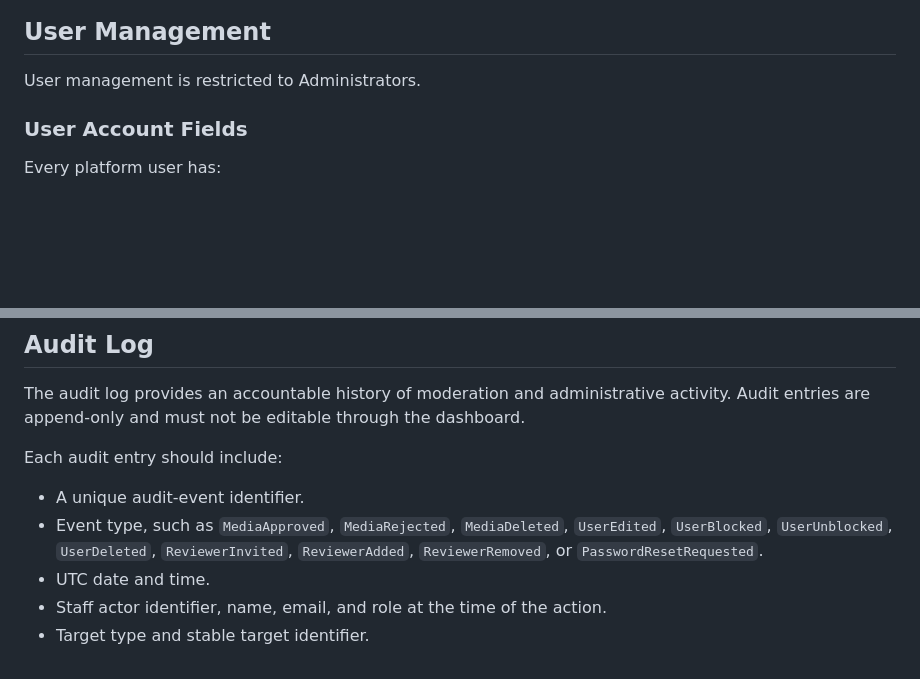
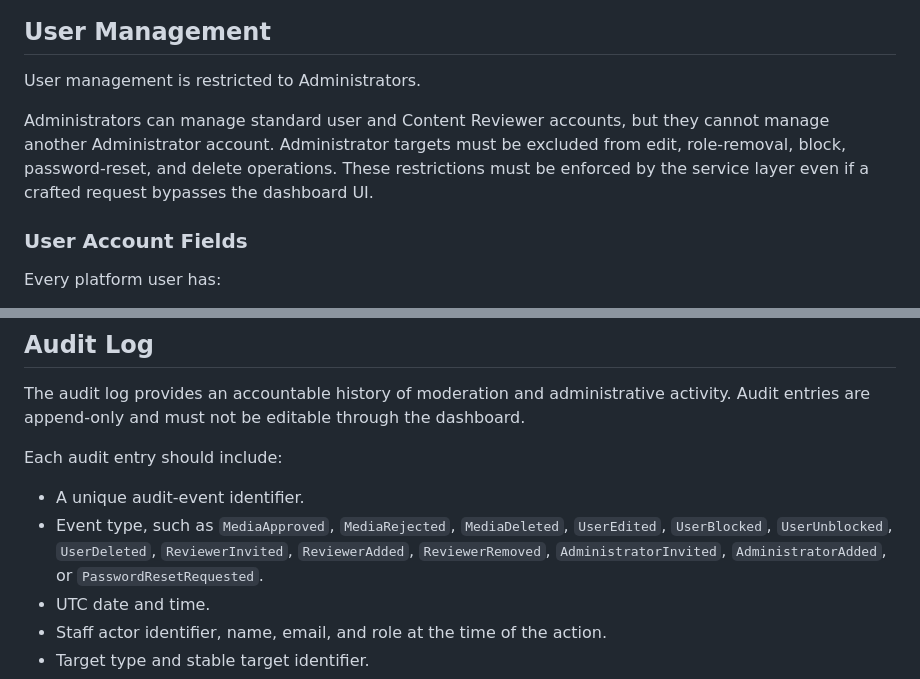
Before and after one commit to isboat/auraplatform, a Markdown page: doc/management-dashboard.md, 2 parts joined by grey strips. GitHub-like rendering; blank space fills up the shorter version.

```diff
--- a/doc/management-dashboard.md
+++ b/doc/management-dashboard.md
@@ -169,6 +172,8 @@ Rejection reasons may be shown to the uploader where product policy permits, but
 
 User management is restricted to Administrators.
 
+Administrators can manage standard user and Content Reviewer accounts, but they cannot manage another Administrator account. Administrator targets must be excluded from edit, role-removal, block, password-reset, and delete operations. These restrictions must be enforced by the service layer even if a crafted request bypasses the dashboard UI.
+
 ### User Account Fields
 
 Every platform user has:
@@ -248,7 +263,7 @@ The audit log provides an accountable history of moderation and administrative a
 Each audit entry should include:
 
 - A unique audit-event identifier.
-- Event type, such as `MediaApproved`, `MediaRejected`, `MediaDeleted`, `UserEdited`, `UserBlocked`, `UserUnblocked`, `UserDeleted`, `ReviewerInvited`, `ReviewerAdded`, `ReviewerRemoved`, or `PasswordResetRequested`.
+- Event type, such as `MediaApproved`, `MediaRejected`, `MediaDeleted`, `UserEdited`, `UserBlocked`, `UserUnblocked`, `UserDeleted`, `ReviewerInvited`, `ReviewerAdded`, `ReviewerRemoved`, `AdministratorInvited`, `AdministratorAdded`, or `PasswordResetRequested`.
 - UTC date and time.
 - Staff actor identifier, name, email, and role at the time of the action.
 - Target type and stable target identifier.
```
Also changed, not shown: other parts of doc/management-dashboard.md (+24 -10 lines).
